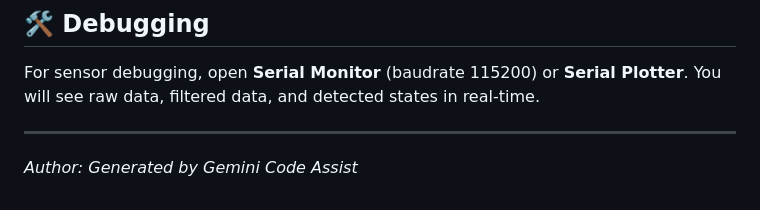
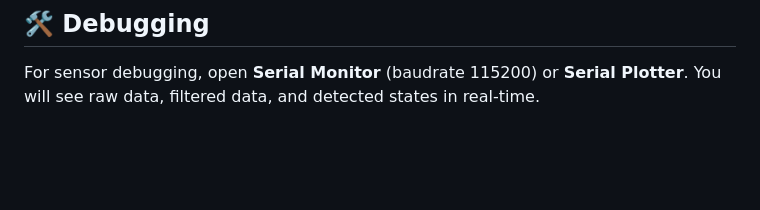
Before and after one commit to roboraptor/esp-breath-detector, a Markdown page: README.md, the part around the change. Rendered like a GitHub page; blank space fills up the shorter version.

```diff
--- a/README.md
+++ b/README.md
@@ -75,7 +75,3 @@ The project is built on the **PlatformIO** framework.
 ## 🛠️ Debugging
 
 For sensor debugging, open **Serial Monitor** (baudrate 115200) or **Serial Plotter**. You will see raw data, filtered data, and detected states in real-time.
-
----
-
-*Author: Generated by Gemini Code Assist*
```
